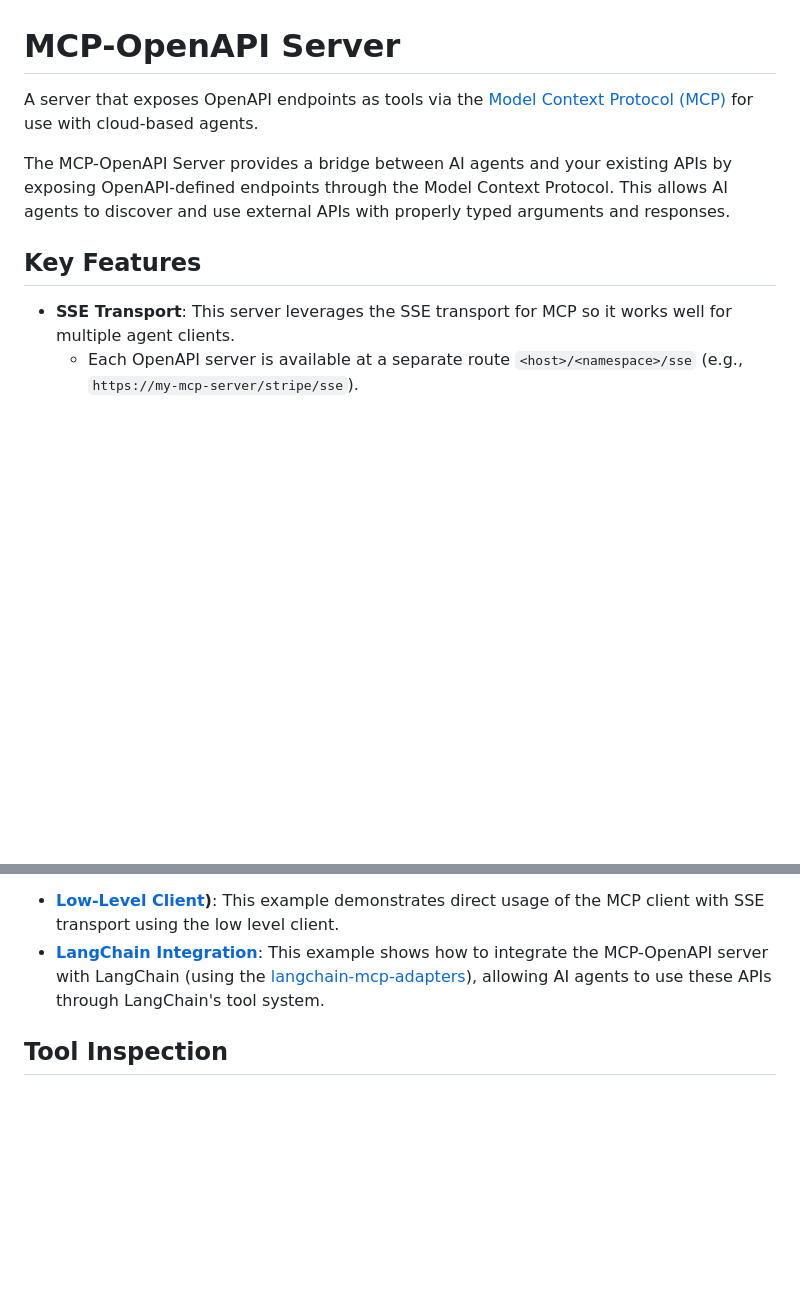
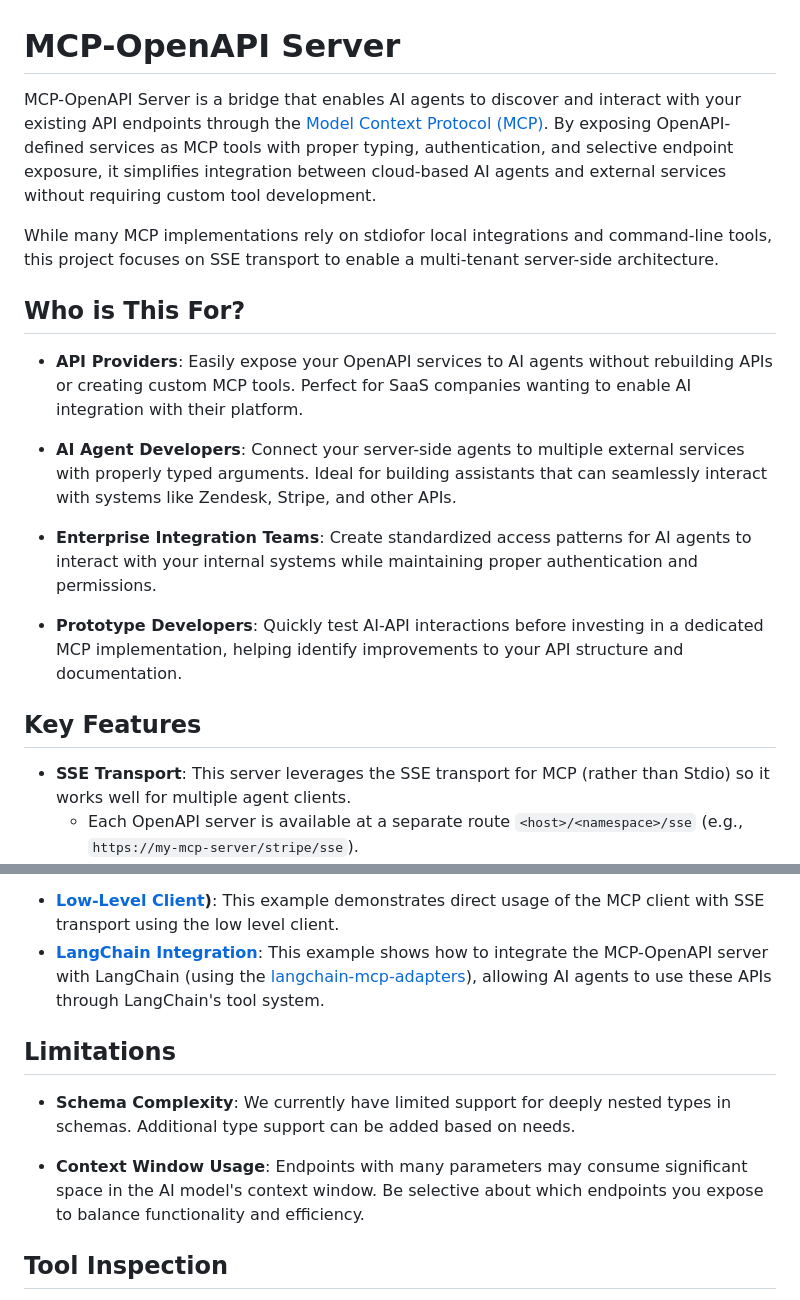
Before and after one commit to Luke-Gentry/agentforce-mcp, a Markdown page: README.md, 2 parts joined by grey strips. Rendered like a GitHub page; blank space fills up the shorter version.

```diff
--- a/README.md
+++ b/README.md
@@ -1,12 +1,22 @@
 # MCP-OpenAPI Server
 
-A server that exposes OpenAPI endpoints as tools via the [Model Context Protocol (MCP)](https://www.anthropic.com/news/model-context-protocol) for use with cloud-based agents.
+MCP-OpenAPI Server is a bridge that enables AI agents to discover and interact with your existing API endpoints through the [Model Context Protocol (MCP)](https://www.anthropic.com/news/model-context-protocol). By exposing OpenAPI-defined services as MCP tools with proper typing, authentication, and selective endpoint exposure, it simplifies integration between cloud-based AI agents and external services without requiring custom tool development.
 
-The MCP-OpenAPI Server provides a bridge between AI agents and your existing APIs by exposing OpenAPI-defined endpoints through the Model Context Protocol. This allows AI agents to discover and use external APIs with properly typed arguments and responses.
+While many MCP implementations rely on stdiofor local integrations and command-line tools, this project focuses on SSE transport to enable a multi-tenant server-side architecture.
+
+## Who is This For?
+
+- **API Providers**: Easily expose your OpenAPI services to AI agents without rebuilding APIs or creating custom MCP tools. Perfect for SaaS companies wanting to enable AI integration with their platform.
+
+- **AI Agent Developers**: Connect your server-side agents to multiple external services with properly typed arguments. Ideal for building assistants that can seamlessly interact with systems like Zendesk, Stripe, and other APIs.
+
+- **Enterprise Integration Teams**: Create standardized access patterns for AI agents to interact with your internal systems while maintaining proper authentication and permissions.
+
+- **Prototype Developers**: Quickly test AI-API interactions before investing in a dedicated MCP implementation, helping identify improvements to your API structure and documentation.
 
 ## Key Features
 
-- **SSE Transport**: This server leverages the SSE transport for MCP so it works well for multiple agent clients.
+- **SSE Transport**: This server leverages the SSE transport for MCP (rather than Stdio) so it works well for multiple agent clients.
   - Each OpenAPI server is available at a separate route `<host>/<namespace>/sse` (e.g., `https://my-mcp-server/stripe/sse`).
 - **Selective Route Exposure**: Expose only the routes/tools you want for your agents to be aware of, using a regex on the route.
 - **Authentication Forwarding**: Share the same MCP tools across multiple users by forwarding the appropriate authorization headers and/or query parameters.
@@ -110,6 +120,12 @@ The project includes two example clients that demonstrate different ways to inte
 
 - **[Low-Level Client](client-examples/low_level_client.py))**: This example demonstrates direct usage of the MCP client with SSE transport using the low level client.
 - **[LangChain Integration](client-examples/langchain_client.py)**: This example shows how to integrate the MCP-OpenAPI server with LangChain (using the [langchain-mcp-adapters](https://github.com/langchain-ai/langchain-mcp-adapters)), allowing AI agents to use these APIs through LangChain's tool system.
+
+## Limitations
+
+- **Schema Complexity**: We currently have limited support for deeply nested types in schemas. Additional type support can be added based on needs.
+
+- **Context Window Usage**: Endpoints with many parameters may consume significant space in the AI model's context window. Be selective about which endpoints you expose to balance functionality and efficiency.
 
 ## Tool Inspection
 
```
